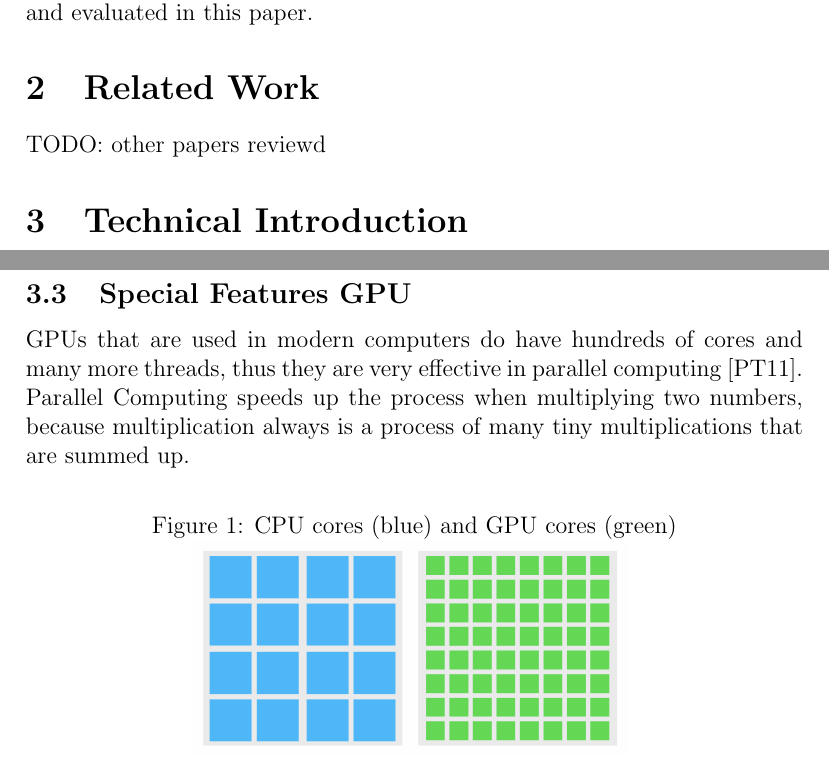
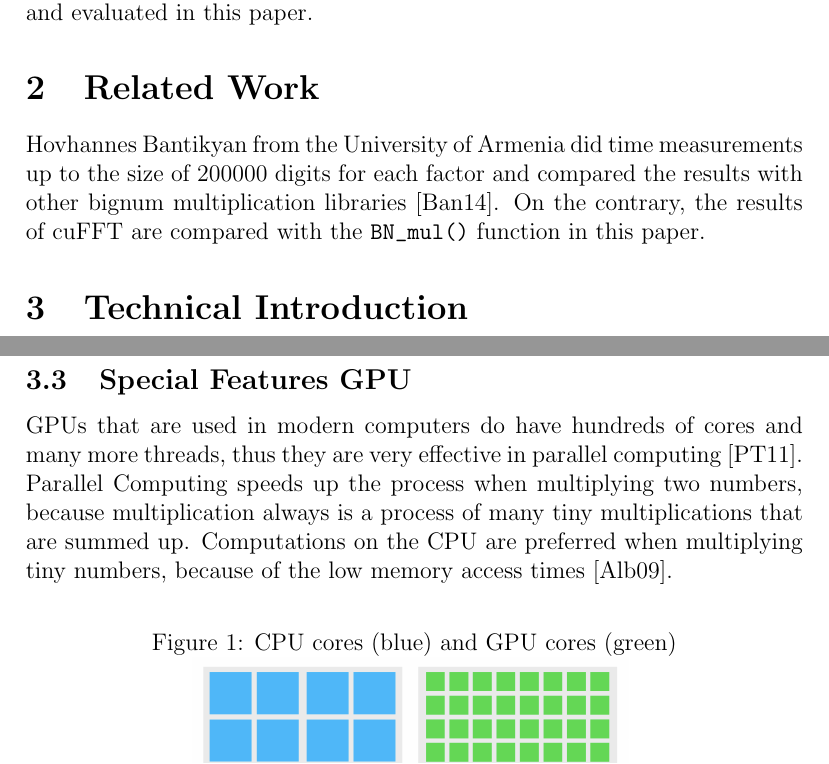
Before and after one commit to MaxNestle/CUDA, a LaTeX paper (prim_paper/scifile.tex): two parts of pages 2 and 3 of 7, joined at a grey line, cut so that both start at the same text. Compiled offline with pdfLaTeX.

Commit message:
updated related work and gpu features

```diff
--- a/prim_paper/scifile.tex
+++ b/prim_paper/scifile.tex
@@ -28,7 +28,7 @@ This paper is about testing the performance of the NVIDIA CUDA Fast Fourier Tran
 The fast multiplication of two large prime numbers is necessary in some procedures to attack asymmetrical encryption algorithms like the RSA encryption. These computations are normally made on the CPU. Classical approaches have $O(n^2)$ complexity, but polynomial multiplication with FFT has $O(nlogn)$ complexity \cite{bantikyan2014big}. Within this paper, General Purpose Computing On GPUs (GPGPU) is used to multiply bignums with the help of the NVIDIA CUDA Fast Fourier Transform library (cuFFT). For this purpose, the computing time of bignum multiplication on CPU and GPU is compared and evaluated in this paper.
 
 \section{Related Work}
-TODO: other papers reviewd
+Hovhannes Bantikyan from the University of Armenia did time measurements up to the size of 200000 digits for each factor and compared the results with other bignum multiplication libraries \cite{bantikyan2014big}. On the contrary, the results of cuFFT are compared with the \mintinline{c}{BN_mul()} function in this paper.
 
 \section{Technical Introduction}
 
@@ -43,7 +43,7 @@ TODO: Why use FFT? (recommended use number $>$ 10000 digits, 28000 bits ca 10000
 \newpage %kommt later on raus
 
 \subsection{Special Features GPU}
-GPUs that are used in modern computers do have hundreds of cores and many more threads, thus they are very effective in parallel computing \cite{Palacios2011ACO}. Parallel Computing speeds up the process when multiplying two numbers, because multiplication always is a process of many tiny multiplications that are summed up.
+GPUs that are used in modern computers do have hundreds of cores and many more threads, thus they are very effective in parallel computing \cite{Palacios2011ACO}. Parallel Computing speeds up the process when multiplying two numbers, because multiplication always is a process of many tiny multiplications that are summed up. Computations on the CPU are preferred when multiplying tiny numbers, because of the low memory access times \cite{albers2009grafik}.
 
 \begin{figure}[hbt!]
 \centering
```
Also changed, not shown: prim_paper/literatur.bib (+7 -0 lines), prim_paper/scifile.pdf, prim_paper/scifile.tex (2 more changed lines), 1 other file.
